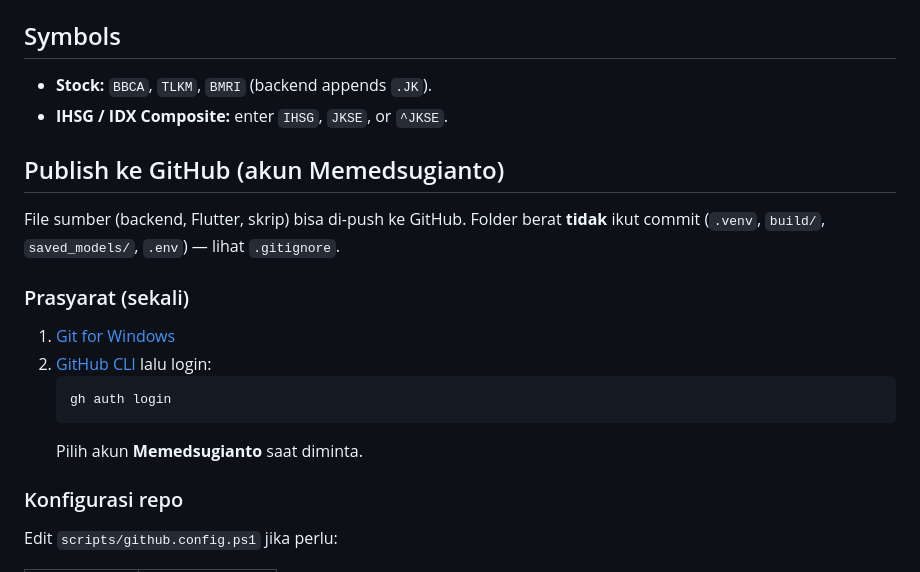
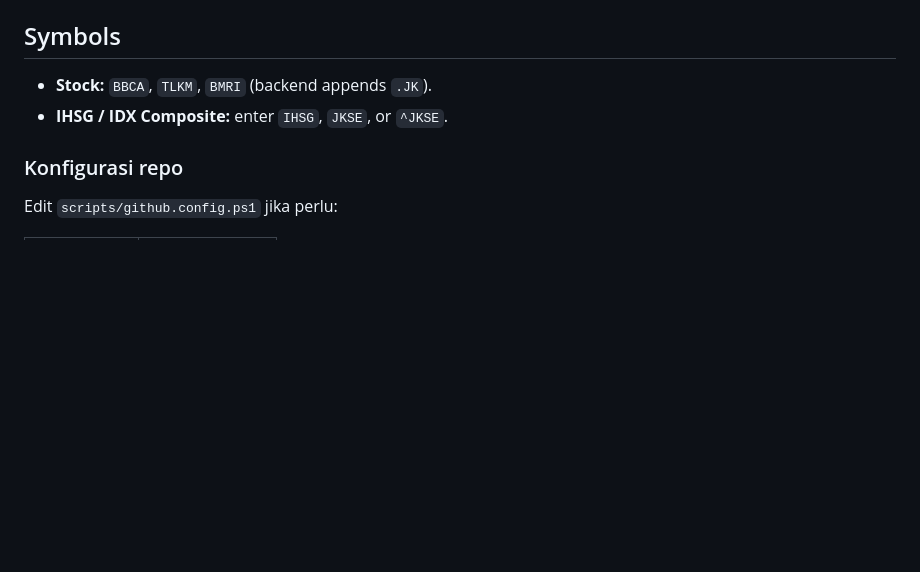
Before and after one commit to Memedsugianto/idx-stock-ml, a Markdown page: README.md, the part around the change. Drawn GitHub-style; blank space fills up the shorter version.

````diff
--- a/README.md
+++ b/README.md
@@ -140,19 +140,6 @@ Tab **Live** opens a WebSocket to `/ws/ticks/{symbol}`.
 - **Stock:** `BBCA`, `TLKM`, `BMRI` (backend appends `.JK`).
 - **IHSG / IDX Composite:** enter `IHSG`, `JKSE`, or `^JKSE`.
 
-## Publish ke GitHub (akun Memedsugianto)
-
-File sumber (backend, Flutter, skrip) bisa di-push ke GitHub. Folder berat **tidak** ikut commit (`.venv`, `build/`, `saved_models/`, `.env`) — lihat `.gitignore`.
-
-### Prasyarat (sekali)
-
-1. [Git for Windows](https://git-scm.com/download/win)
-2. [GitHub CLI](https://cli.github.com/) lalu login:
-   ```powershell
-   gh auth login
-   ```
-   Pilih akun **Memedsugianto** saat diminta.
-
 ### Konfigurasi repo
 
 Edit `scripts/github.config.ps1` jika perlu:
````
